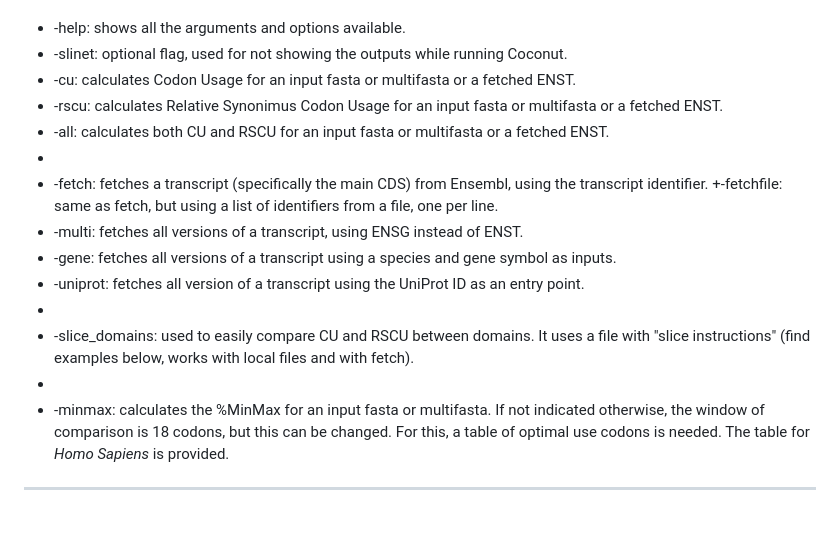
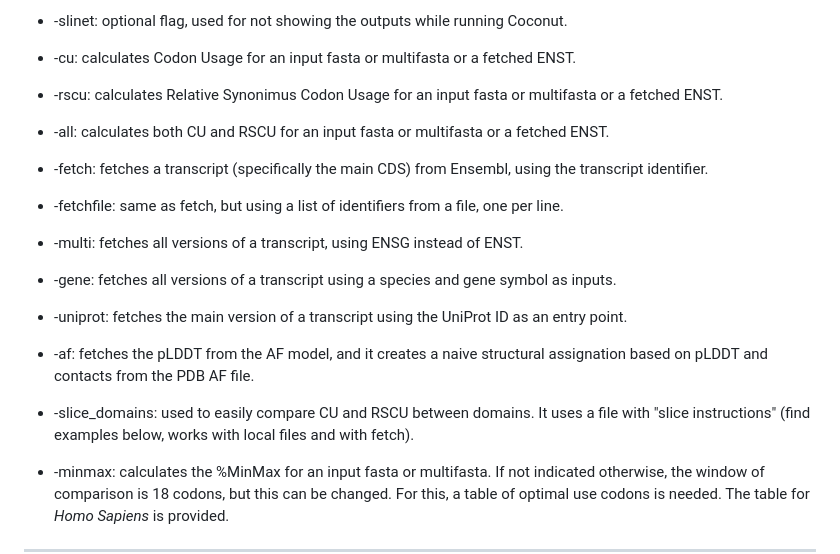
Before and after one commit to Juanmacdonagh17/coconut_repo, a Markdown page: README.md, the part around the change. Drawn GitHub-style; blank space fills up the shorter version.

```diff
--- a/README.md
+++ b/README.md
@@ -67,15 +67,15 @@ Using the -help flag will provide a list of all available commands, but here is
 + -cu: calculates Codon Usage for an input fasta or multifasta or a fetched ENST.
 + -rscu: calculates Relative Synonimus Codon Usage for an input fasta or multifasta or a fetched ENST.
 + -all: calculates both CU and RSCU for an input fasta or multifasta or a fetched ENST.
-+
+
 + -fetch: fetches a transcript (specifically the main CDS) from Ensembl, using the transcript identifier.
-+-fetchfile: same as fetch, but using a list of identifiers from a file, one per line.
++ -fetchfile: same as fetch, but using a list of identifiers from a file, one per line.
 + -multi: fetches all versions of a transcript, using ENSG instead of ENST.
 + -gene: fetches all versions of a transcript using a species and gene symbol as inputs.
-+ -uniprot: fetches all version of a transcript using the UniProt ID as an entry point.
-+
++ -uniprot: fetches the main version of a transcript using the UniProt ID as an entry point.
++ -af: fetches the pLDDT from the AF model, and it creates a naive structural assignation based on pLDDT and contacts from the PDB AF file.
 + -slice_domains: used to easily compare CU and RSCU between domains. It uses a file with "slice instructions" (find examples below, works with local files and with fetch).
-+
+
 + -minmax: calculates the %MinMax for an input fasta or multifasta. If not indicated otherwise, the window of comparison is 18 codons, but this can be changed. For this, a table of optimal use codons is needed. The table for _Homo Sapiens_ is provided.
 
 ---
```
